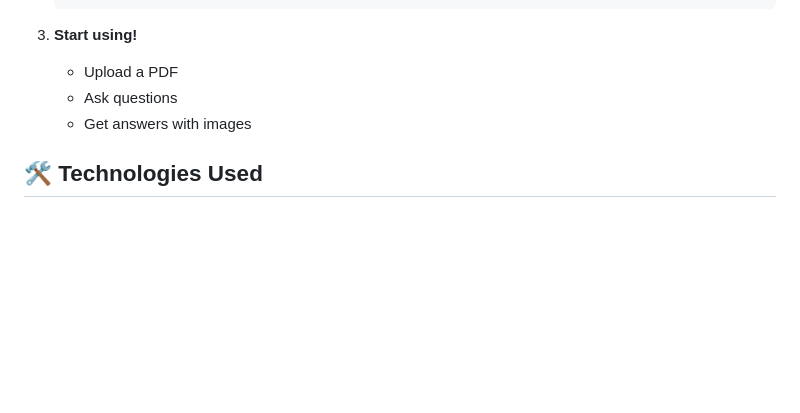
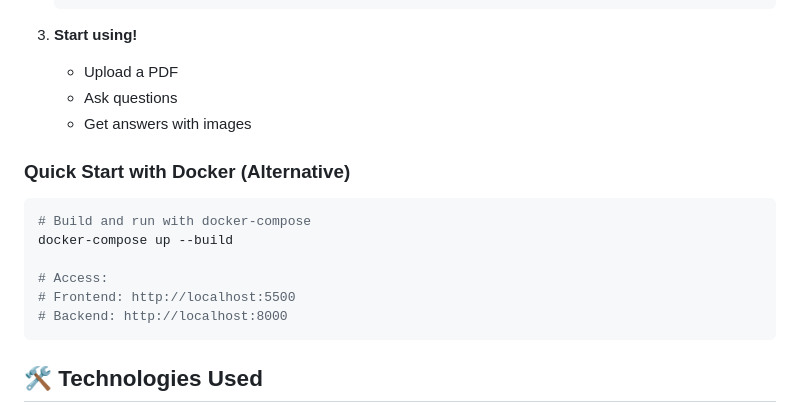
Before and after one commit to amberIS01/ai-tutor-rag-system, a Markdown page: README.md, the part around the change. Drawn GitHub-style; blank space fills up the shorter version.

Commit message:
docs: add Docker quick start instructions to README

````diff
--- a/README.md
+++ b/README.md
@@ -98,6 +98,17 @@ python -m http.server 5500
    - Ask questions
    - Get answers with images
 
+### Quick Start with Docker (Alternative)
+
+```bash
+# Build and run with docker-compose
+docker-compose up --build
+
+# Access:
+# Frontend: http://localhost:5500
+# Backend: http://localhost:8000
+```
+
 ## 🛠️ Technologies Used
 
 - **PyMuPDF** - Fast PDF text extraction
````
